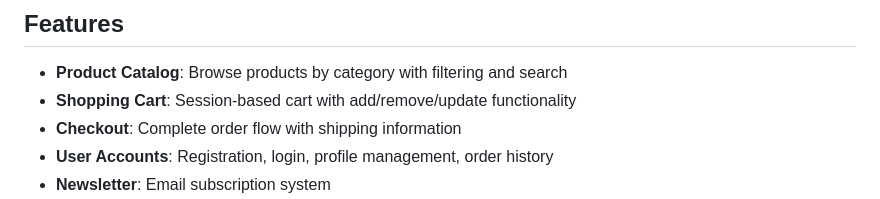
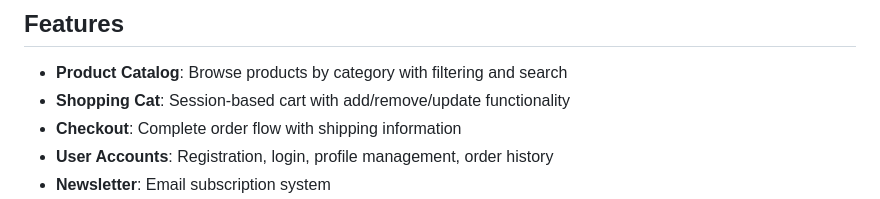
Before and after one commit to andrewkrooz740-max/amazon, a Markdown page: luxury_feeling_collection/README.md, the part around the change. GitHub-like rendering.

```diff
--- a/luxury_feeling_collection/README.md
+++ b/luxury_feeling_collection/README.md
@@ -5,7 +5,7 @@ A premium home textiles e-commerce platform built with Django 5, featuring luxur
 ## Features
 
 - **Product Catalog**: Browse products by category with filtering and search
-- **Shopping Cart**: Session-based cart with add/remove/update functionality
+- **Shopping Cat**: Session-based cart with add/remove/update functionality
 - **Checkout**: Complete order flow with shipping information
 - **User Accounts**: Registration, login, profile management, order history
 - **Newsletter**: Email subscription system
```
